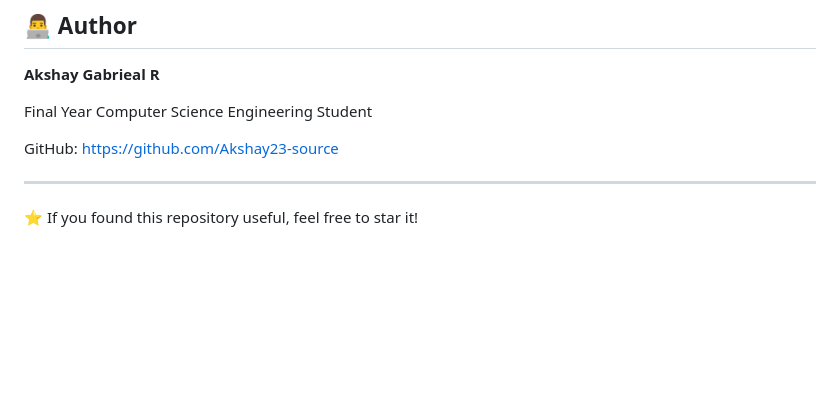
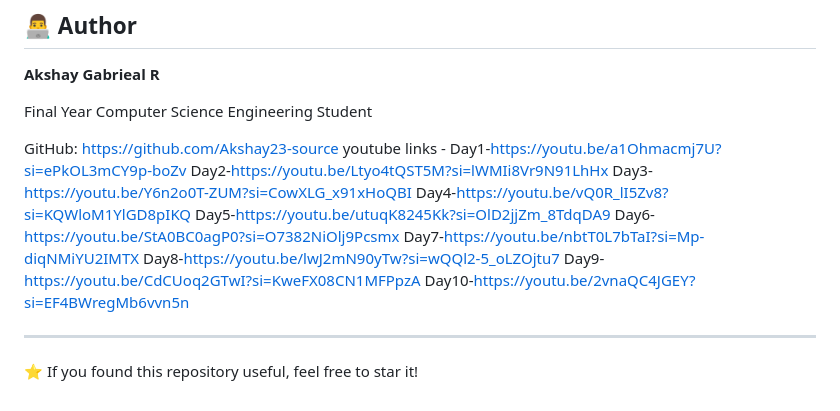
Before and after one commit to Akshay23-source/Service-Now-Internship, a Markdown page: README.md, the part around the change. Drawn GitHub-style; blank space fills up the shorter version.

```diff
--- a/README.md
+++ b/README.md
@@ -197,6 +197,17 @@ Through this internship, I developed a strong understanding of:
 Final Year Computer Science Engineering Student
 
 GitHub: https://github.com/Akshay23-source
+youtube links -
+Day1-https://youtu.be/a1Ohmacmj7U?si=ePkOL3mCY9p-boZv
+Day2-https://youtu.be/Ltyo4tQST5M?si=lWMIi8Vr9N91LhHx
+Day3-https://youtu.be/Y6n2o0T-ZUM?si=CowXLG_x91xHoQBI
+Day4-https://youtu.be/vQ0R_lI5Zv8?si=KQWloM1YlGD8pIKQ
+Day5-https://youtu.be/utuqK8245Kk?si=OlD2jjZm_8TdqDA9
+Day6-https://youtu.be/StA0BC0agP0?si=O7382NiOlj9Pcsmx
+Day7-https://youtu.be/nbtT0L7bTaI?si=Mp-diqNMiYU2IMTX
+Day8-https://youtu.be/lwJ2mN90yTw?si=wQQl2-5_oLZOjtu7
+Day9-https://youtu.be/CdCUoq2GTwI?si=KweFX08CN1MFPpzA
+Day10-https://youtu.be/2vnaQC4JGEY?si=EF4BWregMb6vvn5n
 
 
 
```
